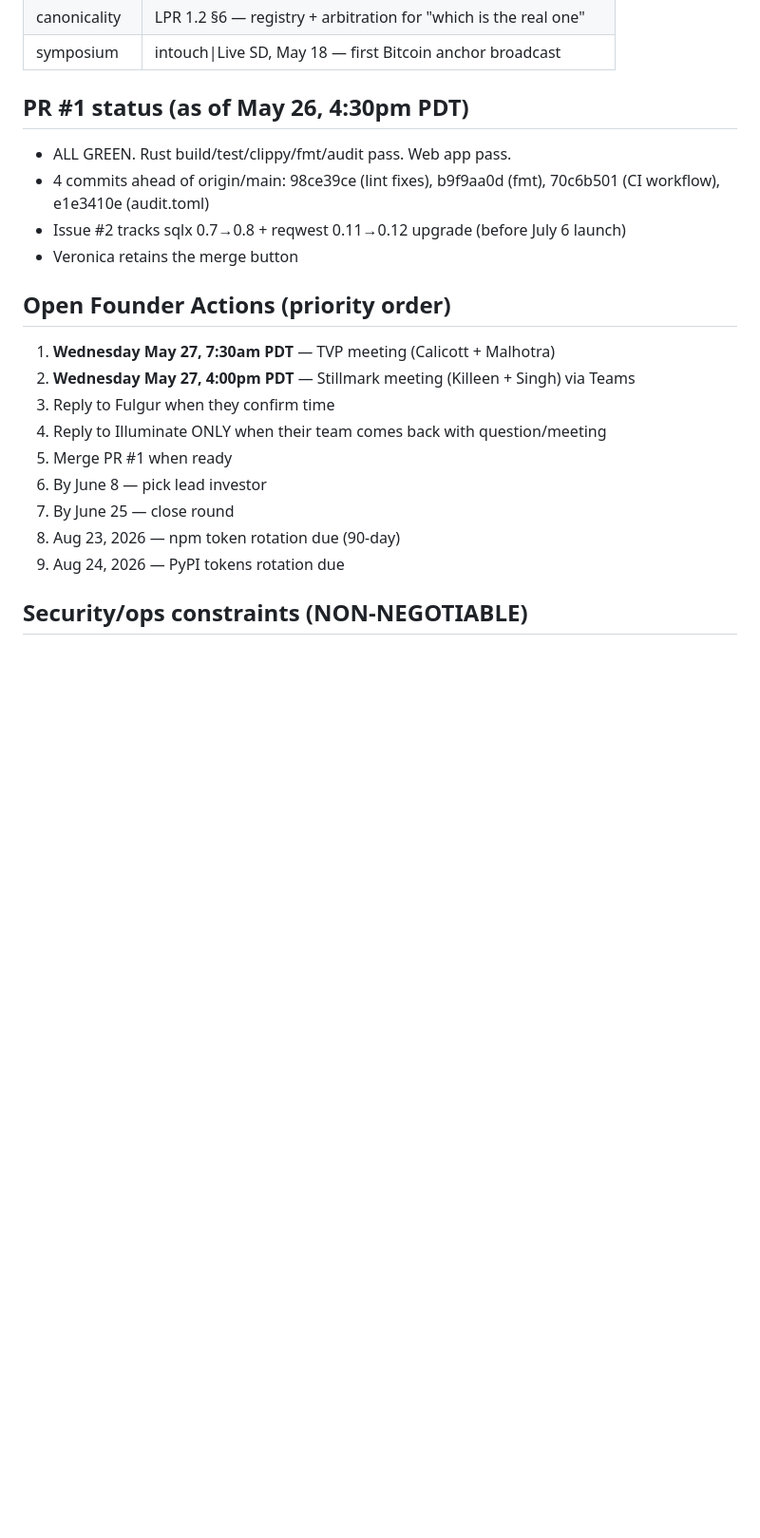
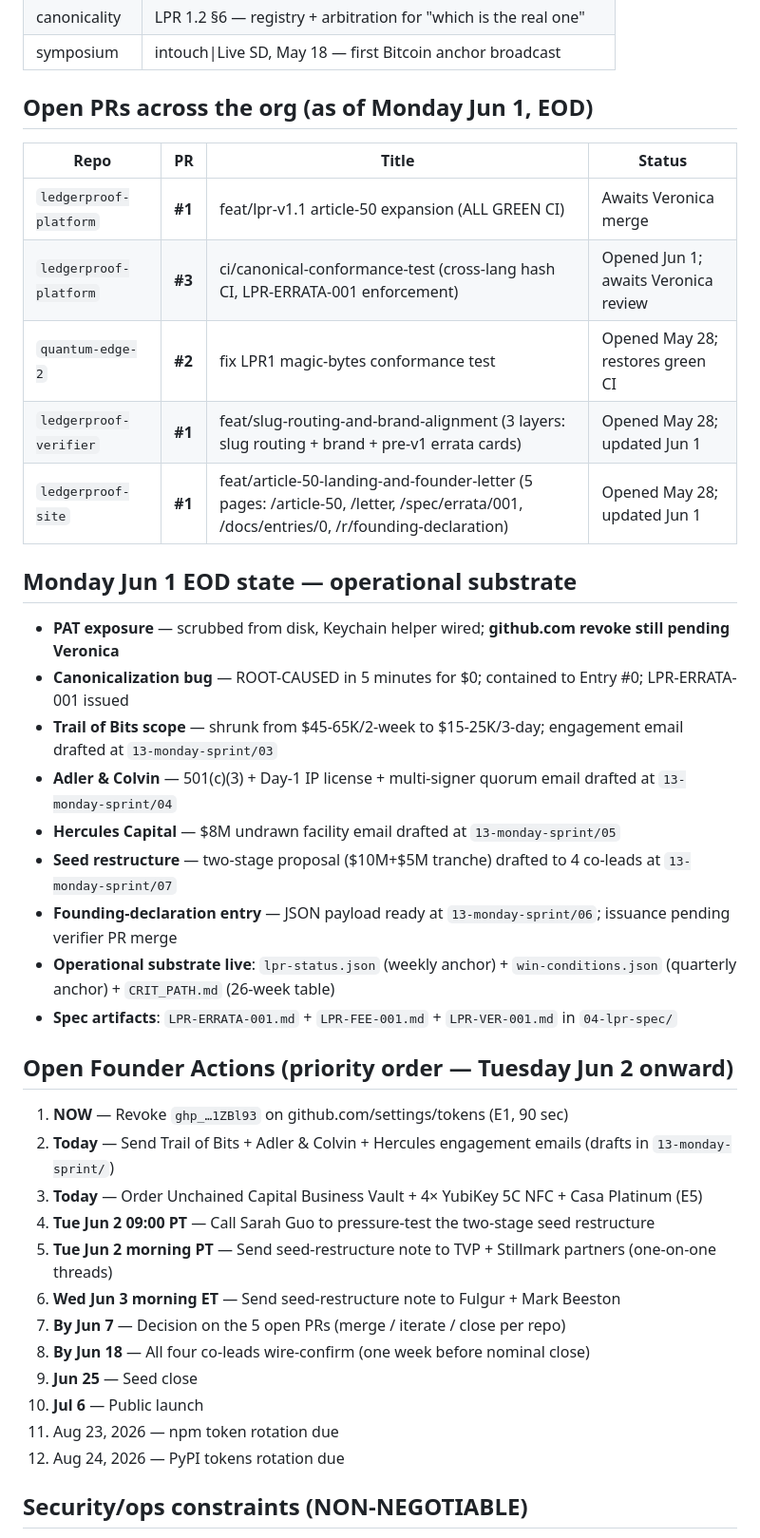
Before and after one commit to vsdawkins-creator/ledgerproof-eu, a Markdown page: CLAUDE.md, the part around the change. Shown at 95% size. GitHub-like rendering; blank space fills up the shorter version.

```diff
--- a/CLAUDE.md
+++ b/CLAUDE.md
@@ -82,22 +82,39 @@ Veronica S. Dawkins, founder of LedgerProof Foundation. Building LPR — an open
 | canonicality | LPR 1.2 §6 — registry + arbitration for "which is the real one" |
 | symposium | intouch\|Live SD, May 18 — first Bitcoin anchor broadcast |
 
-## PR #1 status (as of May 26, 4:30pm PDT)
-- ALL GREEN. Rust build/test/clippy/fmt/audit pass. Web app pass.
-- 4 commits ahead of origin/main: 98ce39ce (lint fixes), b9f9aa0d (fmt), 70c6b501 (CI workflow), e1e3410e (audit.toml)
-- Issue #2 tracks sqlx 0.7→0.8 + reqwest 0.11→0.12 upgrade (before July 6 launch)
-- Veronica retains the merge button
+## Open PRs across the org (as of Monday Jun 1, EOD)
+| Repo | PR | Title | Status |
+|---|---|---|---|
+| `ledgerproof-platform` | **#1** | feat/lpr-v1.1 article-50 expansion (ALL GREEN CI) | Awaits Veronica merge |
+| `ledgerproof-platform` | **#3** | ci/canonical-conformance-test (cross-lang hash CI, LPR-ERRATA-001 enforcement) | Opened Jun 1; awaits Veronica review |
+| `quantum-edge-2` | **#2** | fix LPR1 magic-bytes conformance test | Opened May 28; restores green CI |
+| `ledgerproof-verifier` | **#1** | feat/slug-routing-and-brand-alignment (3 layers: slug routing + brand + pre-v1 errata cards) | Opened May 28; updated Jun 1 |
+| `ledgerproof-site` | **#1** | feat/article-50-landing-and-founder-letter (5 pages: /article-50, /letter, /spec/errata/001, /docs/entries/0, /r/founding-declaration) | Opened May 28; updated Jun 1 |
 
-## Open Founder Actions (priority order)
-1. **Wednesday May 27, 7:30am PDT** — TVP meeting (Calicott + Malhotra)
-2. **Wednesday May 27, 4:00pm PDT** — Stillmark meeting (Killeen + Singh) via Teams
-3. Reply to Fulgur when they confirm time
-4. Reply to Illuminate ONLY when their team comes back with question/meeting
-5. Merge PR #1 when ready
-6. By June 8 — pick lead investor
-7. By June 25 — close round
-8. Aug 23, 2026 — npm token rotation due (90-day)
-9. Aug 24, 2026 — PyPI tokens rotation due
+## Monday Jun 1 EOD state — operational substrate
+- **PAT exposure** — scrubbed from disk, Keychain helper wired; **github.com revoke still pending Veronica**
+- **Canonicalization bug** — ROOT-CAUSED in 5 minutes for $0; contained to Entry #0; LPR-ERRATA-001 issued
+- **Trail of Bits scope** — shrunk from $45-65K/2-week to $15-25K/3-day; engagement email drafted at `13-monday-sprint/03`
+- **Adler & Colvin** — 501(c)(3) + Day-1 IP license + multi-signer quorum email drafted at `13-monday-sprint/04`
+- **Hercules Capital** — $8M undrawn facility email drafted at `13-monday-sprint/05`
+- **Seed restructure** — two-stage proposal ($10M+$5M tranche) drafted to 4 co-leads at `13-monday-sprint/07`
+- **Founding-declaration entry** — JSON payload ready at `13-monday-sprint/06`; issuance pending verifier PR merge
+- **Operational substrate live**: `lpr-status.json` (weekly anchor) + `win-conditions.json` (quarterly anchor) + `CRIT_PATH.md` (26-week table)
+- **Spec artifacts**: `LPR-ERRATA-001.md` + `LPR-FEE-001.md` + `LPR-VER-001.md` in `04-lpr-spec/`
+
+## Open Founder Actions (priority order — Tuesday Jun 2 onward)
+1. **NOW** — Revoke `ghp_…1ZBl93` on github.com/settings/tokens (E1, 90 sec)
+2. **Today** — Send Trail of Bits + Adler & Colvin + Hercules engagement emails (drafts in `13-monday-sprint/`)
+3. **Today** — Order Unchained Capital Business Vault + 4× YubiKey 5C NFC + Casa Platinum (E5)
+4. **Tue Jun 2 09:00 PT** — Call Sarah Guo to pressure-test the two-stage seed restructure
+5. **Tue Jun 2 morning PT** — Send seed-restructure note to TVP + Stillmark partners (one-on-one threads)
+6. **Wed Jun 3 morning ET** — Send seed-restructure note to Fulgur + Mark Beeston
+7. **By Jun 7** — Decision on the 5 open PRs (merge / iterate / close per repo)
+8. **By Jun 18** — All four co-leads wire-confirm (one week before nominal close)
+9. **Jun 25** — Seed close
+10. **Jul 6** — Public launch
+11. Aug 23, 2026 — npm token rotation due
+12. Aug 24, 2026 — PyPI tokens rotation due
 
 ## Security/ops constraints (NON-NEGOTIABLE)
 - **Never touch legacy iad deployment** — 3 anchors stay verifiable forever
```
Also changed, not shown: 04-lpr-spec/LPR-FEE-001.md (added, +124 -0 lines), 04-lpr-spec/LPR-VER-001.md (added, +162 -0 lines).
